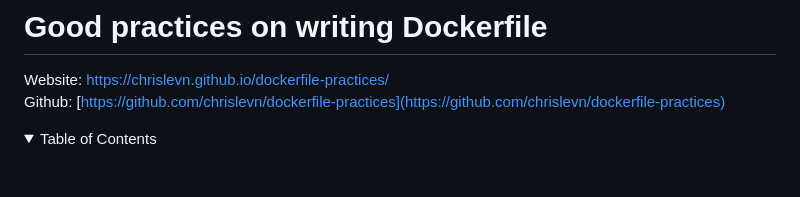
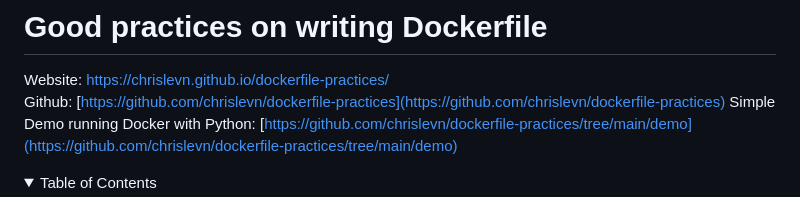
Before and after one commit to chrislevn/dockerfile-practices, a Markdown page: README.md, the part around the change. Drawn GitHub-style; folded sections open; blank space fills up the shorter version.

```diff
--- a/README.md
+++ b/README.md
@@ -23,6 +23,7 @@ See README.md for details.
 Website: [https://chrislevn.github.io/dockerfile-practices/](https://chrislevn.github.io/dockerfile-practices/)
 <br/>
 Github: [https://github.com/chrislevn/dockerfile-practices](https://github.com/chrislevn/dockerfile-practices)
+Simple Demo running Docker with Python: [https://github.com/chrislevn/dockerfile-practices/tree/main/demo](https://github.com/chrislevn/dockerfile-practices/tree/main/demo)
 
 <!-- markdown="1" is required for GitHub Pages to render the TOC properly. -->
 
```
